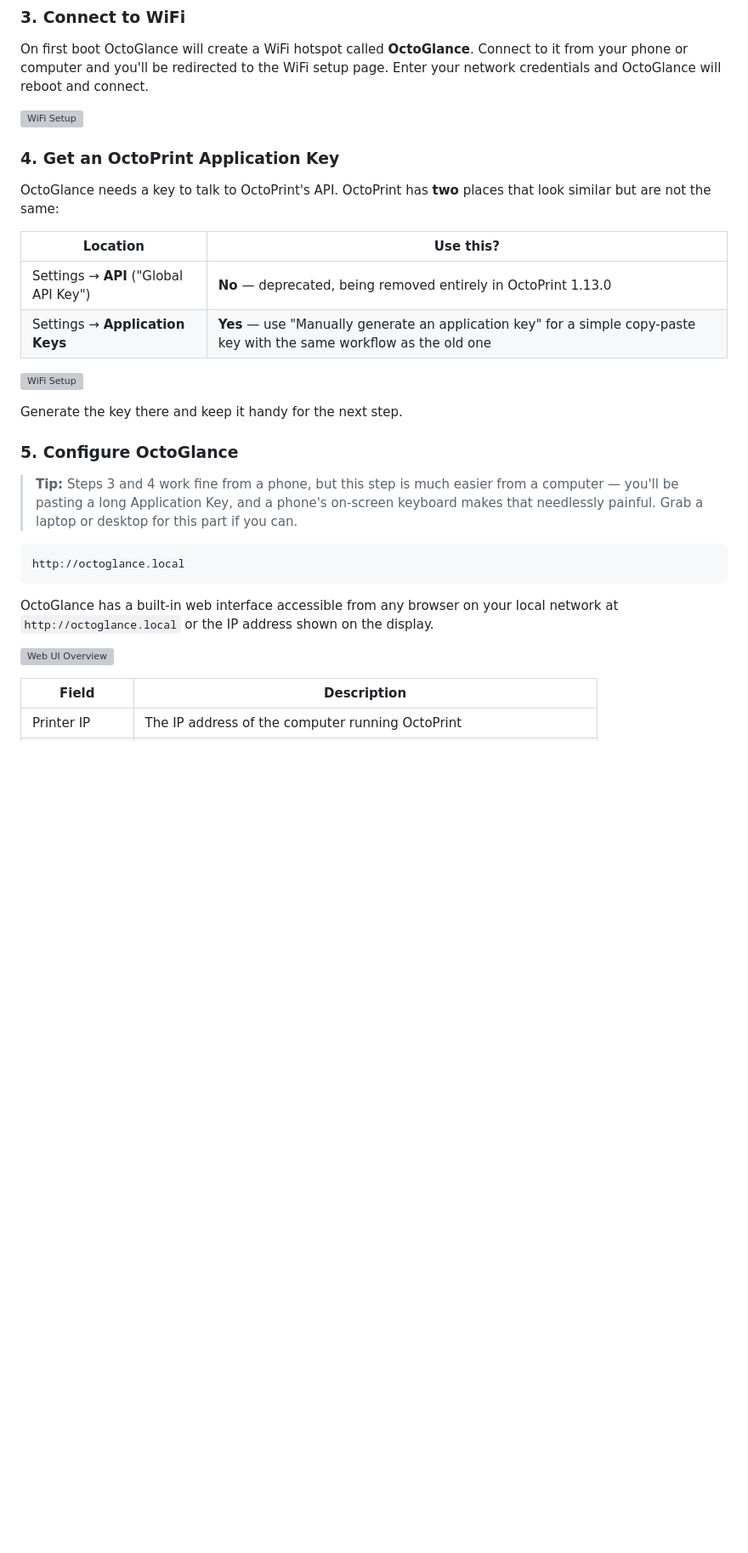
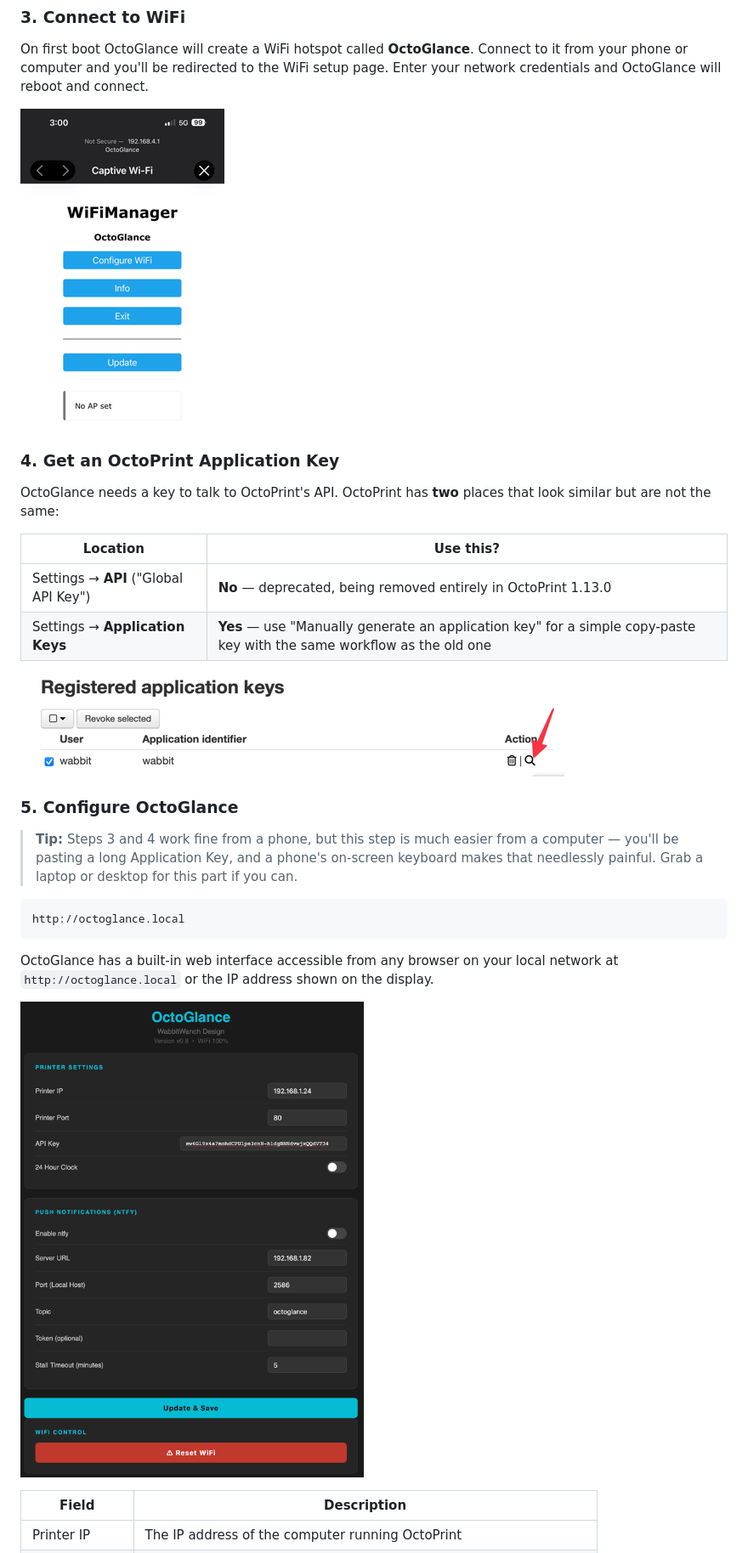
Before and after one commit to wabbitguy/OctoGlance, a Markdown page: README.md, the part around one of its changes. Shown at 85% size. Drawn GitHub-style; pictures changed too: images/Application_Key.png (added), images/OctoGlance_Settings.png (added), images/Wifi_Connect.png (added); blank space fills up the shorter version; grey boxes are pictures that could not be loaded.

```diff
--- a/README.md
+++ b/README.md
@@ -79,7 +77,7 @@ OctoGlance stores its fonts and images in the LittleFS filesystem on the CYD. Th
 
 On first boot OctoGlance will create a WiFi hotspot called **OctoGlance**. Connect to it from your phone or computer and you'll be redirected to the WiFi setup page. Enter your network credentials and OctoGlance will reboot and connect.
 
-![WiFi Setup](images/wifi_setup.png)
+![WiFi Setup](images/Wifi_Connect.png)
 
 ### 4. Get an OctoPrint Application Key
 
@@ -90,9 +88,8 @@ OctoGlance needs a key to talk to OctoPrint's API. OctoPrint has **two** places
 | Settings → **API** ("Global API Key") | **No** — deprecated, being removed entirely in OctoPrint 1.13.0 |
 | Settings → **Application Keys** | **Yes** — use "Manually generate an application key" for a simple copy-paste key with the same workflow as the old one |
 
-![WiFi Setup](images/api.png)
+![WiFi Setup](images/Application_Key.png)
 
-Generate the key there and keep it handy for the next step.
 
 ### 5. Configure OctoGlance
 
@@ -104,7 +101,7 @@ http://octoglance.local
 
 OctoGlance has a built-in web interface accessible from any browser on your local network at `http://octoglance.local` or the IP address shown on the display.
 
-![Web UI Overview](images/webui_overview.png)
+![Web UI Overview](images/OctoGlance_Settings.png)
 
 
 
```
Also changed, not shown: other parts of README.md (+21 -19 lines), images/OctoGlance.png (added), 1 other file.
